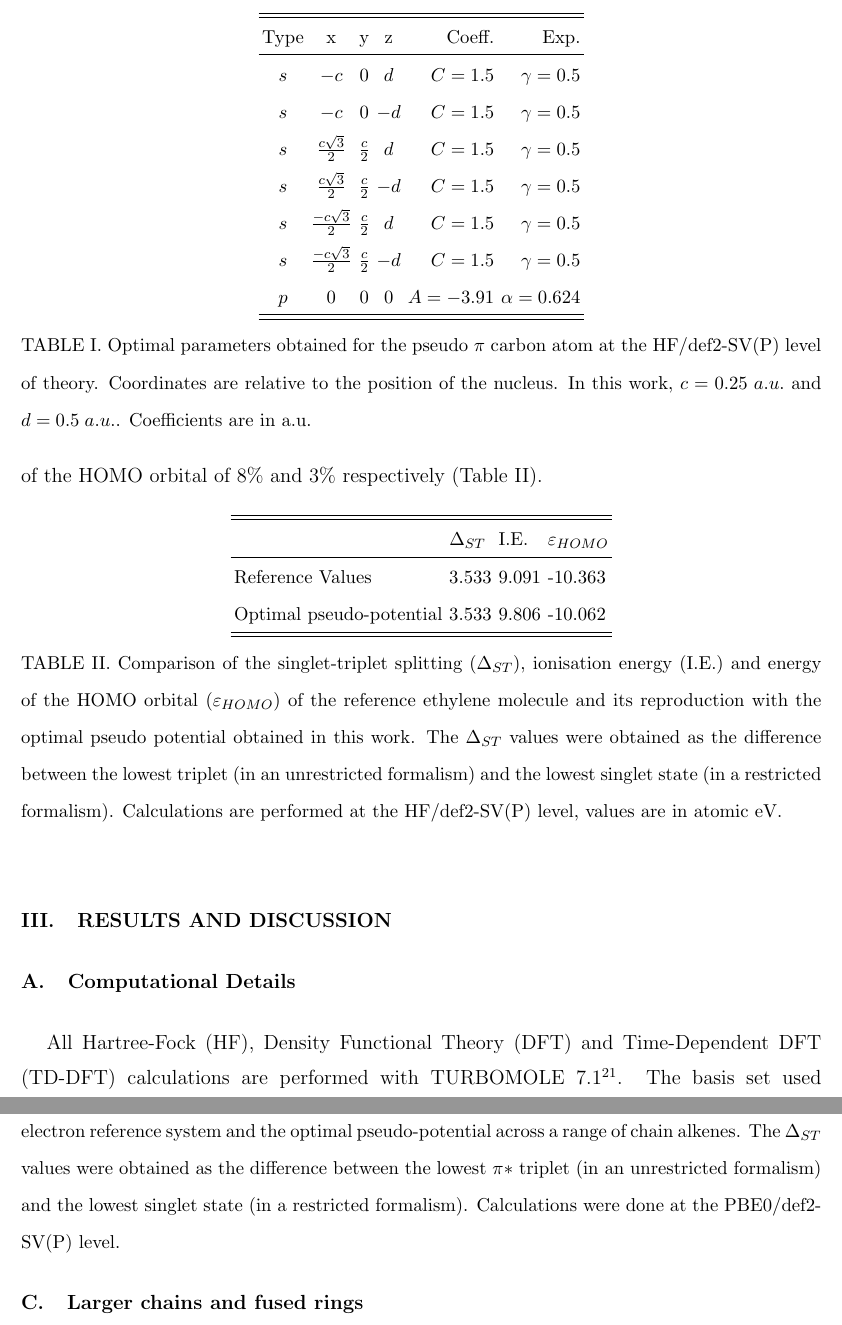
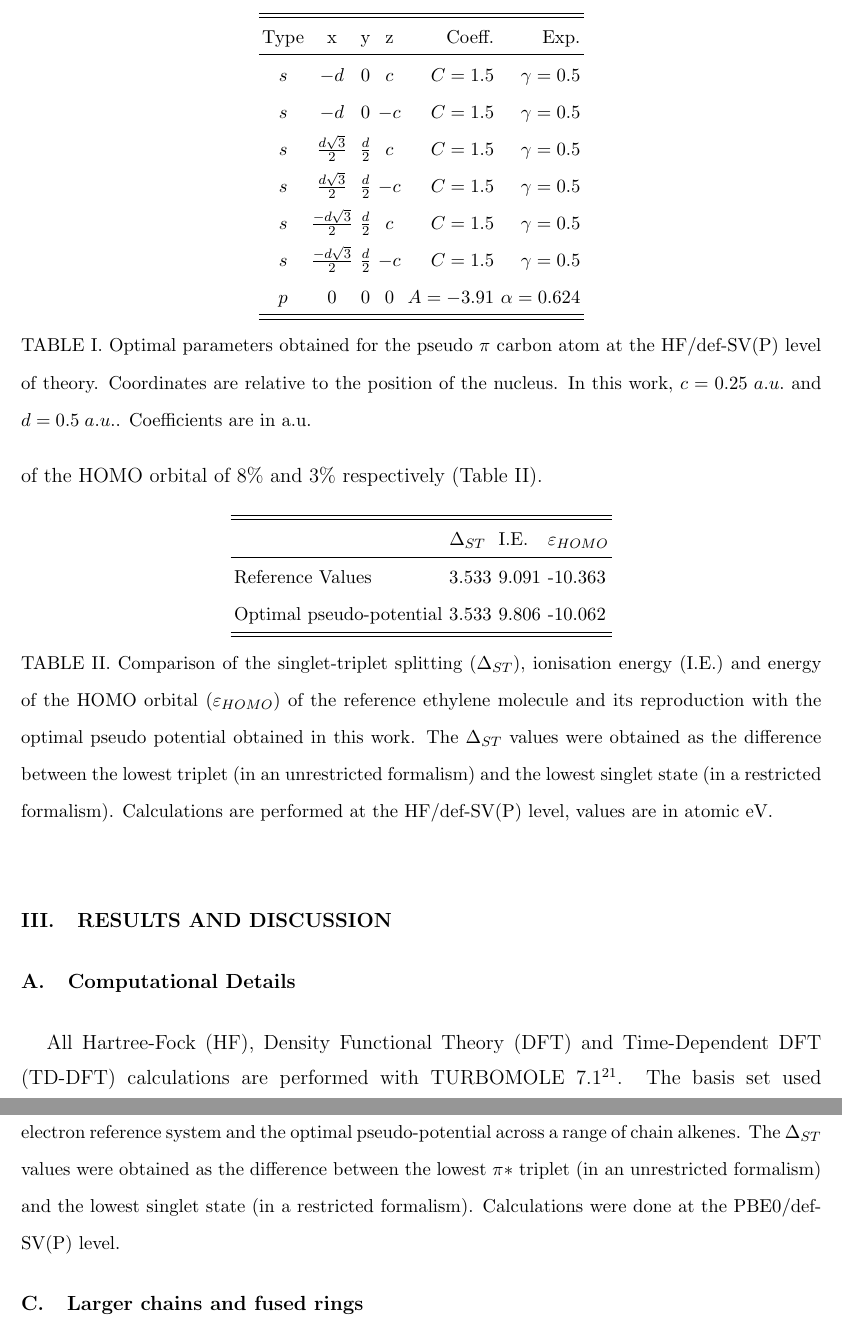
Before and after one commit to cvzj57/paper_06_17, a LaTeX paper (main.tex): two parts of pages 10 and 12 of 24, joined at a grey line, cut so that both start at the same text. Compiled offline with pdfLaTeX.

Commit message:
Corrected parameter table, added details to CH distance and added s theory comment.

```diff
--- a/main.tex
+++ b/main.tex
@@ -356,17 +356,17 @@ the pseudo-nucleus at positions given in Table \ref{tab:params}.
 \hline\hline
 Type & x & y & z & Coeff. & Exp. \\
 \hline
-$s$  & $-c$                   & $0$            & $ d$ & $C=1.5$   & $\gamma=0.5$   \\
-$s$  & $-c$                   & $0$            & $-d$ & $C=1.5$   & $\gamma=0.5$   \\
-$s$  & $\frac{ c\sqrt{3}}{2}$  & $\frac{c}{2}$  & $ d$ & $C=1.5$   & $\gamma=0.5$   \\
-$s$  & $\frac{ c\sqrt{3}}{2}$  & $\frac{c}{2}$  & $-d$ & $C=1.5$   & $\gamma=0.5$   \\
-$s$  & $\frac{-c\sqrt{3}}{2}$ & $\frac{c}{2}$  & $ d$ & $C=1.5$   & $\gamma=0.5$   \\
-$s$  & $\frac{-c\sqrt{3}}{2}$ & $\frac{c}{2}$  & $-d$ & $C=1.5$   & $\gamma=0.5$   \\
+$s$  & $-d$                   & $0$            & $ c$ & $C=1.5$   & $\gamma=0.5$   \\
+$s$  & $-d$                   & $0$            & $-c$ & $C=1.5$   & $\gamma=0.5$   \\
+$s$  & $\frac{ d\sqrt{3}}{2}$  & $\frac{d}{2}$  & $ c$ & $C=1.5$   & $\gamma=0.5$   \\
+$s$  & $\frac{ d\sqrt{3}}{2}$  & $\frac{d}{2}$  & $-c$ & $C=1.5$   & $\gamma=0.5$   \\
+$s$  & $\frac{-d\sqrt{3}}{2}$ & $\frac{d}{2}$  & $ c$ & $C=1.5$   & $\gamma=0.5$   \\
+$s$  & $\frac{-d\sqrt{3}}{2}$ & $\frac{d}{2}$  & $-c$ & $C=1.5$   & $\gamma=0.5$   \\
 $p$  & $0$                    & $0$            & $0$  & $A=-3.91$ & $\alpha=0.624$ \\
 \hline\hline
 \end{tabular}
 \caption{\label{tab:params}Optimal parameters obtained for the pseudo
-$\pi$ carbon atom at the HF/def2-SV(P) level of theory.
+$\pi$ carbon atom at the HF/def-SV(P) level of theory.
 Coordinates are relative to the position of the nucleus.
 In this work, $c=0.25\;a.u.$ and $d=0.5\;a.u.$.
 Coefficients are in a.u.
@@ -392,7 +392,7 @@ and its reproduction with the optimal pseudo potential obtained in this work.
 The $\Delta_{ST}$ values were obtained as the difference
 between the lowest triplet (in an unrestricted formalism) and the lowest singlet state
 (in a restricted formalism).
-Calculations are performed at the HF/def2-SV(P) level, values are in atomic eV.}
+Calculations are performed at the HF/def-SV(P) level, values are in atomic eV.}
 \end{table}
 
 \section{Results and discussion}
@@ -401,7 +401,7 @@ Calculations are performed at the HF/def2-SV(P) level, values are in atomic eV.}
 
 All Hartree-Fock (HF), Density Functional Theory (DFT) and Time-Dependent DFT (TD-DFT) calculations
 are performed with TURBOMOLE 7.1 \cite{TURBOMOLE}.
-The basis set used throughout is def2-SV(P) \cite{defsvp}.
+The basis set used throughout is def-SV(P) \cite{defsvp}.
 Wherever possible, planar (C\(_{S}\)) symmetry is used.
 The convergence energy is \(10^{-7}\)H (\texttt{\$scfconv = 7}) for SCF and \(10^{-6}\)H for DFT.
 When running these calculations the occupation of orbitals is specified manually in the TURBOMOLE control file.
@@ -431,7 +431,7 @@ all electron reference system and the optimal pseudo-potential across a range of
 The $\Delta_{ST}$ values were obtained as the difference
 between the lowest $\pi*$ triplet (in an unrestricted formalism) and the lowest singlet state
 (in a restricted formalism).
-Calculations were done at the PBE0/def2-SV(P) level.}
+Calculations were done at the PBE0/def-SV(P) level.}
 \label{fig:alkenes_hf_dft}
 \end{figure}
 
@@ -474,7 +474,7 @@ all electron reference system and the optimal pseudo-potential across a range of
 The $\Delta_{ST}$ values were obtained as the difference
 between the lowest triplet (in an unrestricted formalism) and the lowest singlet state
 (in a restricted formalism).
-Calculations were done at the PBE0/def2-SV(P) level.
+Calculations were done at the PBE0/def-SV(P) level.
 The C\(_{54}\)H\(_{18}\) molecule is represented in Figure \ref{fig:c54h18}.}
 \label{fig:rings_graphs}
 \end{figure}
```
Also changed, not shown: main.tex (16 more changed lines).
